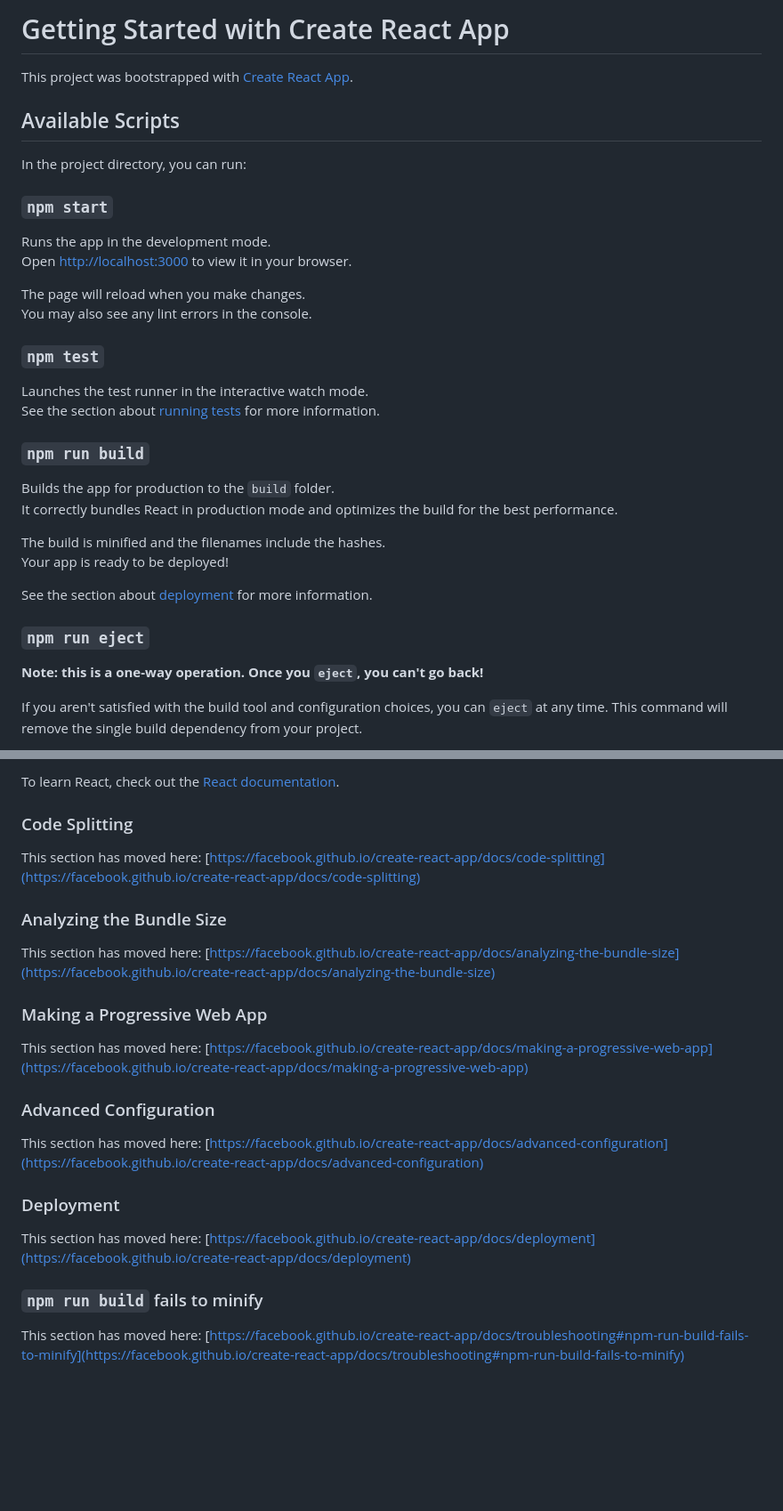
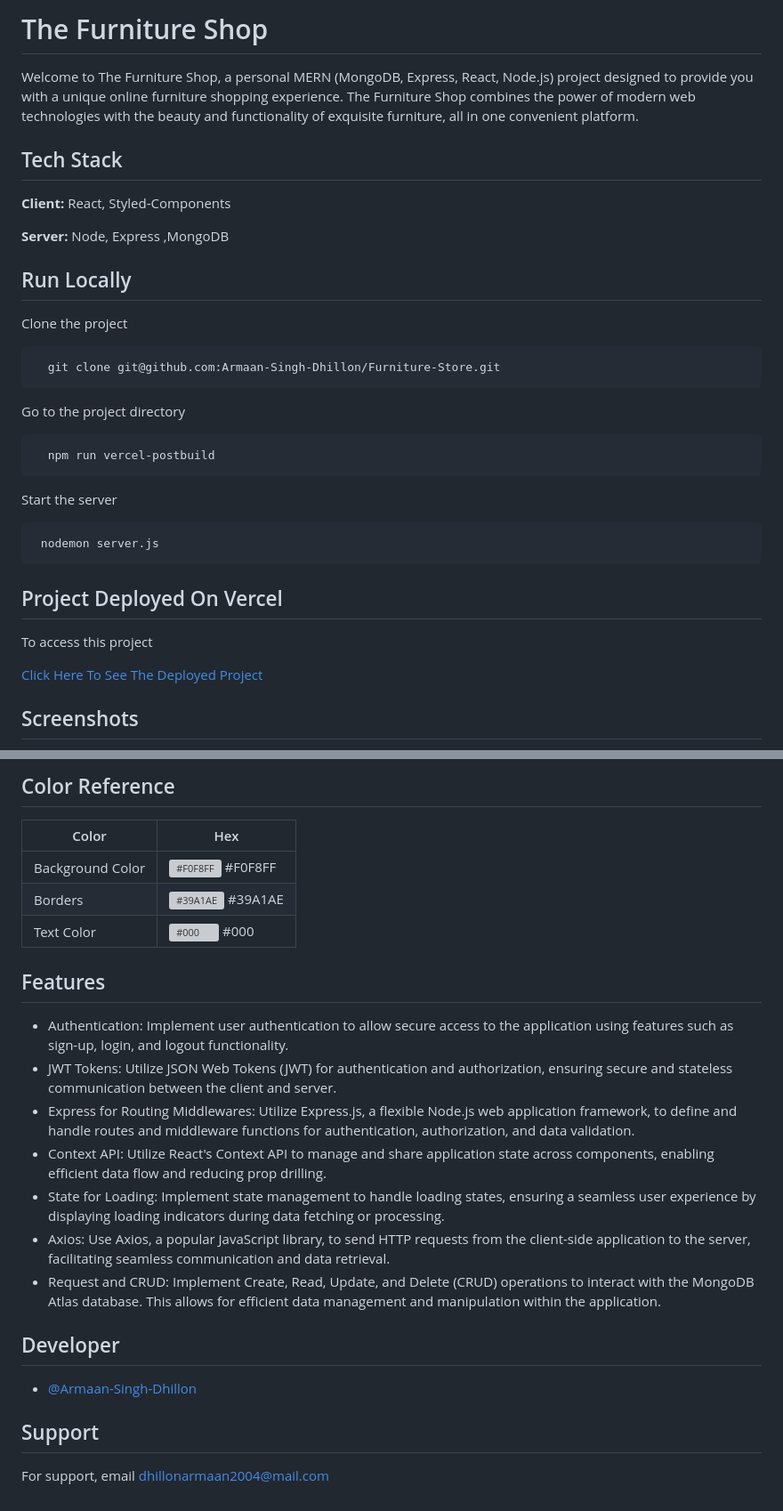
Before and after one commit to Armaan-Singh-Dhillon/Furniture-Store, a Markdown page: README.md, 2 parts joined by grey strips. Shown: that part at 89% size. Drawn GitHub-style; blank space fills up the shorter version; grey boxes are pictures that could not be loaded.

````diff
--- a/README.md
+++ b/README.md
@@ -1,37 +1,38 @@
-# Getting Started with Create React App
+# The Furniture Shop
 
-This project was bootstrapped with [Create React App](https://github.com/facebook/create-react-app).
+Welcome to The Furniture Shop, a personal MERN (MongoDB, Express, React, Node.js) project designed to provide you with a unique online furniture shopping experience. The Furniture Shop combines the power of modern web technologies with the beauty and functionality of exquisite furniture, all in one convenient platform.
 
-## Available Scripts
+## Tech Stack
 
-In the project directory, you can run:
+**Client:** React, Styled-Components
 
-### `npm start`
+**Server:** Node, Express ,MongoDB
 
-Runs the app in the development mode.\
-Open [http://localhost:3000](http://localhost:3000) to view it in your browser.
+## Run Locally
 
-The page will reload when you make changes.\
-You may also see any lint errors in the console.
+Clone the project
 
-### `npm test`
+```bash
+  git clone git@github.com:Armaan-Singh-Dhillon/Furniture-Store.git
+```
 
-Launches the test runner in the interactive watch mode.\
-See the section about [running tests](https://facebook.github.io/create-react-app/docs/running-tests) for more information.
+Go to the project directory
 
-### `npm run build`
+```bash
+  npm run vercel-postbuild
+```
 
-Builds the app for production to the `build` folder.\
-It correctly bundles React in production mode and optimizes the build for the best performance.
+Start the server
 
-The build is minified and the filenames include the hashes.\
-Your app is ready to be deployed!
+```bash
+ nodemon server.js
+```
 
-See the section about [deployment](https://facebook.github.io/create-react-app/docs/deployment) for more information.
+## Project Deployed On Vercel
 
-### `npm run eject`
+To access this project
 
-**Note: this is a one-way operation. Once you `eject`, you can't go back!**
+[Click Here To See The Deployed Project](https://furniture-store-96m5vuu9v-armaan-singh-dhillon.vercel.app/products/)
 
-If you aren't satisfied with the build tool and configuration choices, you can `eject` at any time. This command will remove the single build dependency from your project.
+## Screenshots
 
@@ -45,26 +50,26 @@ You can learn more in the [Create React App documentation](https://facebook.gith
 
-To learn React, check out the [React documentation](https://reactjs.org/).
+## Color Reference
 
-### Code Splitting
+| Color            | Hex                                                              |
+| ---------------- | ---------------------------------------------------------------- |
+| Background Color | ![#F0F8FF](https://via.placeholder.com/10/F0F8FF?text=+) #F0F8FF |
+| Borders          | ![#39A1AE](https://via.placeholder.com/10/39A1AE?text=+) #39A1AE |
+| Text Color       | ![#000](https://via.placeholder.com/10/000?text=+) #000          |
 
-This section has moved here: [https://facebook.github.io/create-react-app/docs/code-splitting](https://facebook.github.io/create-react-app/docs/code-splitting)
+## Features
 
-### Analyzing the Bundle Size
+- Authentication: Implement user authentication to allow secure access to the application using features such as sign-up, login, and logout functionality.
+- JWT Tokens: Utilize JSON Web Tokens (JWT) for authentication and authorization, ensuring secure and stateless communication between the client and server.
+- Express for Routing Middlewares: Utilize Express.js, a flexible Node.js web application framework, to define and handle routes and middleware functions for authentication, authorization, and data validation.
+- Context API: Utilize React's Context API to manage and share application state across components, enabling efficient data flow and reducing prop drilling.
+- State for Loading: Implement state management to handle loading states, ensuring a seamless user experience by displaying loading indicators during data fetching or processing.
+- Axios: Use Axios, a popular JavaScript library, to send HTTP requests from the client-side application to the server, facilitating seamless communication and data retrieval.
+- Request and CRUD: Implement Create, Read, Update, and Delete (CRUD) operations to interact with the MongoDB Atlas database. This allows for efficient data management and manipulation within the application.
 
-This section has moved here: [https://facebook.github.io/create-react-app/docs/analyzing-the-bundle-size](https://facebook.github.io/create-react-app/docs/analyzing-the-bundle-size)
+## Developer
 
-### Making a Progressive Web App
+- [@Armaan-Singh-Dhillon](https://github.com/Armaan-Singh-Dhillon)
 
-This section has moved here: [https://facebook.github.io/create-react-app/docs/making-a-progressive-web-app](https://facebook.github.io/create-react-app/docs/making-a-progressive-web-app)
+## Support
 
-### Advanced Configuration
-
-This section has moved here: [https://facebook.github.io/create-react-app/docs/advanced-configuration](https://facebook.github.io/create-react-app/docs/advanced-configuration)
-
-### Deployment
-
-This section has moved here: [https://facebook.github.io/create-react-app/docs/deployment](https://facebook.github.io/create-react-app/docs/deployment)
-
-### `npm run build` fails to minify
-
-This section has moved here: [https://facebook.github.io/create-react-app/docs/troubleshooting#npm-run-build-fails-to-minify](https://facebook.github.io/create-react-app/docs/troubleshooting#npm-run-build-fails-to-minify)
+For support, email dhillonarmaan2004@mail.com
````
Also changed, not shown: other parts of README.md (+8 -4 lines).
